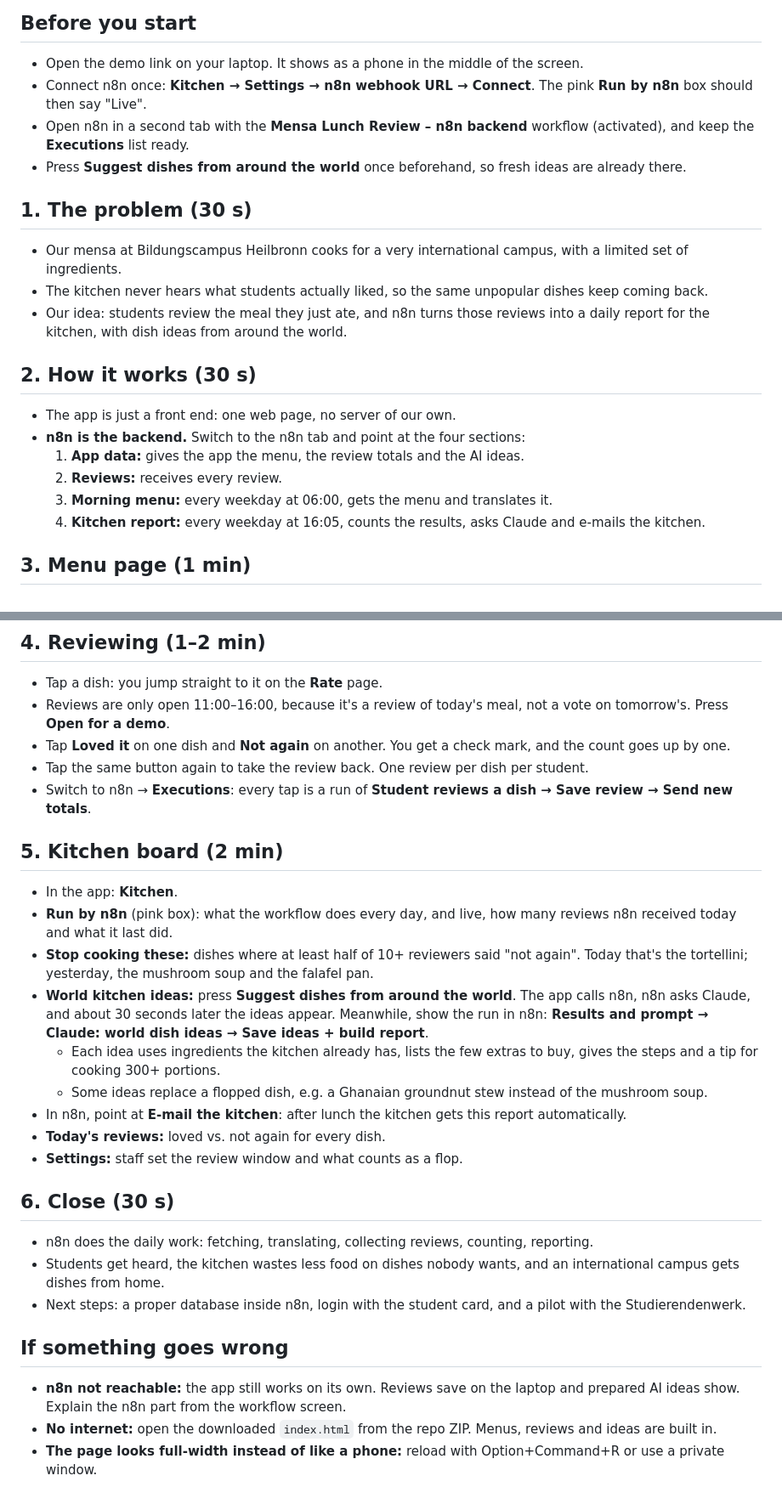
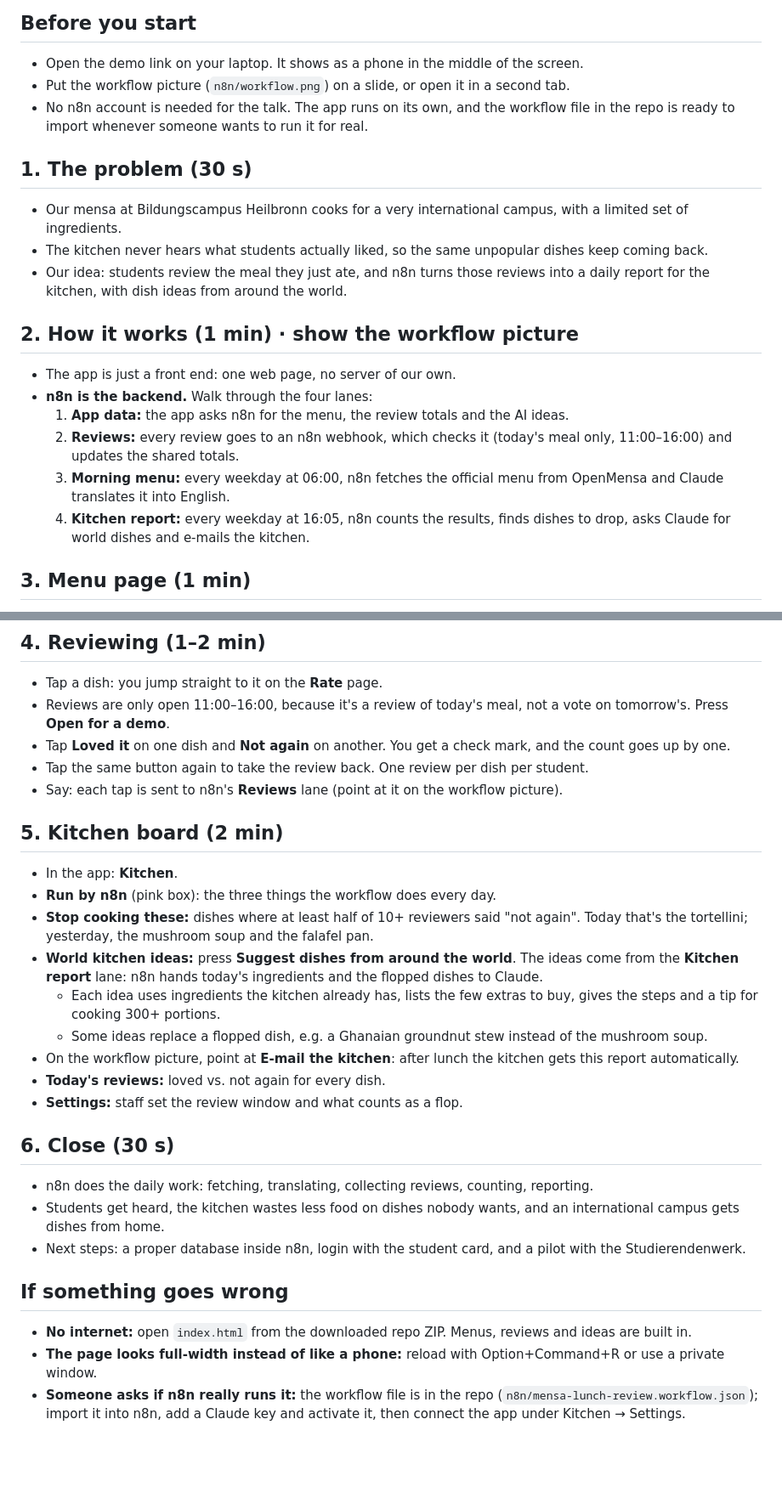
Before and after one commit to RuoyaoYan/allforbetterfood, a Markdown page: PRESENTATION.md, 2 parts joined by grey strips. Shown at 85% size. Drawn GitHub-style; blank space fills up the shorter version.

```diff
--- a/PRESENTATION.md
+++ b/PRESENTATION.md
@@ -4,22 +4,21 @@ Demo link: https://raw.githack.com/RuoyaoYan/allforbetterfood/913fc6cec19bc4c3b5
 
 ## Before you start
 - Open the demo link on your laptop. It shows as a phone in the middle of the screen.
-- Connect n8n once: **Kitchen → Settings → n8n webhook URL → Connect**. The pink **Run by n8n** box should then say "Live".
-- Open n8n in a second tab with the **Mensa Lunch Review – n8n backend** workflow (activated), and keep the **Executions** list ready.
-- Press **Suggest dishes from around the world** once beforehand, so fresh ideas are already there.
+- Put the workflow picture (`n8n/workflow.png`) on a slide, or open it in a second tab.
+- No n8n account is needed for the talk. The app runs on its own, and the workflow file in the repo is ready to import whenever someone wants to run it for real.
 
 ## 1. The problem (30 s)
 - Our mensa at Bildungscampus Heilbronn cooks for a very international campus, with a limited set of ingredients.
 - The kitchen never hears what students actually liked, so the same unpopular dishes keep coming back.
 - Our idea: students review the meal they just ate, and n8n turns those reviews into a daily report for the kitchen, with dish ideas from around the world.
 
-## 2. How it works (30 s)
+## 2. How it works (1 min) · show the workflow picture
 - The app is just a front end: one web page, no server of our own.
-- **n8n is the backend.** Switch to the n8n tab and point at the four sections:
-  1. **App data:** gives the app the menu, the review totals and the AI ideas.
-  2. **Reviews:** receives every review.
-  3. **Morning menu:** every weekday at 06:00, gets the menu and translates it.
-  4. **Kitchen report:** every weekday at 16:05, counts the results, asks Claude and e-mails the kitchen.
+- **n8n is the backend.** Walk through the four lanes:
+  1. **App data:** the app asks n8n for the menu, the review totals and the AI ideas.
+  2. **Reviews:** every review goes to an n8n webhook, which checks it (today's meal only, 11:00–16:00) and updates the shared totals.
+  3. **Morning menu:** every weekday at 06:00, n8n fetches the official menu from OpenMensa and Claude translates it into English.
+  4. **Kitchen report:** every weekday at 16:05, n8n counts the results, finds dishes to drop, asks Claude for world dishes and e-mails the kitchen.
 
 ## 3. Menu page (1 min)
 - Back in the app: the front page shows **today's menu**, one colour band per dish in the colour of the food, with price and vegan/vegetarian labels.
@@ -33,16 +32,16 @@ Demo link: https://raw.githack.com/RuoyaoYan/allforbetterfood/913fc6cec19bc4c3b5
 - Reviews are only open 11:00–16:00, because it's a review of today's meal, not a vote on tomorrow's. Press **Open for a demo**.
 - Tap **Loved it** on one dish and **Not again** on another. You get a check mark, and the count goes up by one.
 - Tap the same button again to take the review back. One review per dish per student.
-- Switch to n8n → **Executions**: every tap is a run of **Student reviews a dish → Save review → Send new totals**.
+- Say: each tap is sent to n8n's **Reviews** lane (point at it on the workflow picture).
 
 ## 5. Kitchen board (2 min)
 - In the app: **Kitchen**.
-- **Run by n8n** (pink box): what the workflow does every day, and live, how many reviews n8n received today and what it last did.
+- **Run by n8n** (pink box): the three things the workflow does every day.
 - **Stop cooking these:** dishes where at least half of 10+ reviewers said "not again". Today that's the tortellini; yesterday, the mushroom soup and the falafel pan.
-- **World kitchen ideas:** press **Suggest dishes from around the world**. The app calls n8n, n8n asks Claude, and about 30 seconds later the ideas appear. Meanwhile, show the run in n8n: **Results and prompt → Claude: world dish ideas → Save ideas + build report**.
+- **World kitchen ideas:** press **Suggest dishes from around the world**. The ideas come from the **Kitchen report** lane: n8n hands today's ingredients and the flopped dishes to Claude.
   - Each idea uses ingredients the kitchen already has, lists the few extras to buy, gives the steps and a tip for cooking 300+ portions.
   - Some ideas replace a flopped dish, e.g. a Ghanaian groundnut stew instead of the mushroom soup.
-- In n8n, point at **E-mail the kitchen**: after lunch the kitchen gets this report automatically.
+- On the workflow picture, point at **E-mail the kitchen**: after lunch the kitchen gets this report automatically.
 - **Today's reviews:** loved vs. not again for every dish.
 - **Settings:** staff set the review window and what counts as a flop.
 
@@ -52,6 +51,6 @@ Demo link: https://raw.githack.com/RuoyaoYan/allforbetterfood/913fc6cec19bc4c3b5
 - Next steps: a proper database inside n8n, login with the student card, and a pilot with the Studierendenwerk.
 
 ## If something goes wrong
-- **n8n not reachable:** the app still works on its own. Reviews save on the laptop and prepared AI ideas show. Explain the n8n part from the workflow screen.
-- **No internet:** open the downloaded `index.html` from the repo ZIP. Menus, reviews and ideas are built in.
+- **No internet:** open `index.html` from the downloaded repo ZIP. Menus, reviews and ideas are built in.
 - **The page looks full-width instead of like a phone:** reload with Option+Command+R or use a private window.
+- **Someone asks if n8n really runs it:** the workflow file is in the repo (`n8n/mensa-lunch-review.workflow.json`); import it into n8n, add a Claude key and activate it, then connect the app under Kitchen → Settings.
```
Also changed, not shown: README.md (+2 -0 lines), n8n/workflow.png (added).
